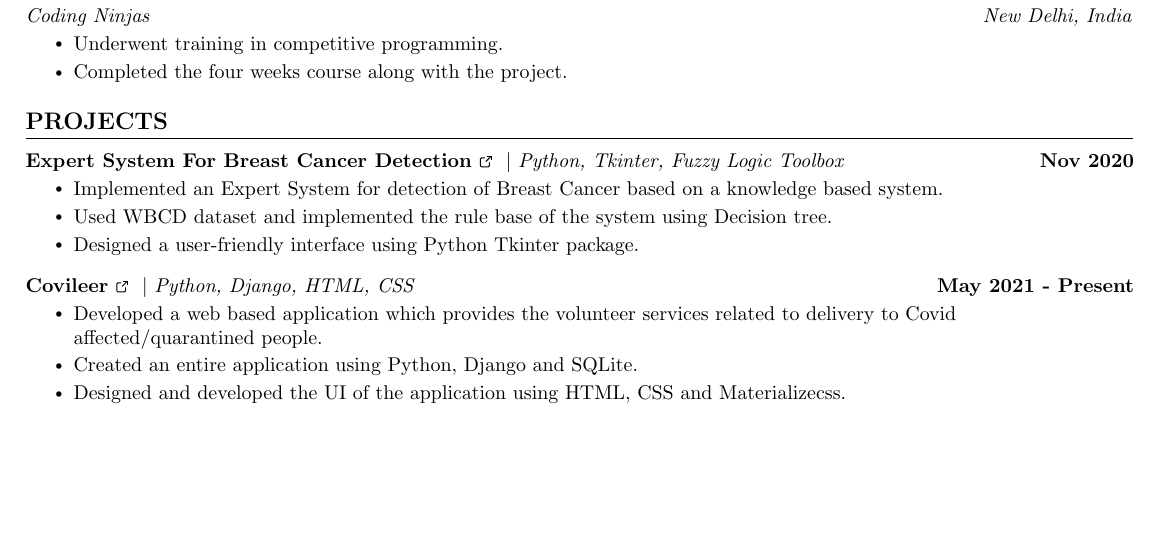
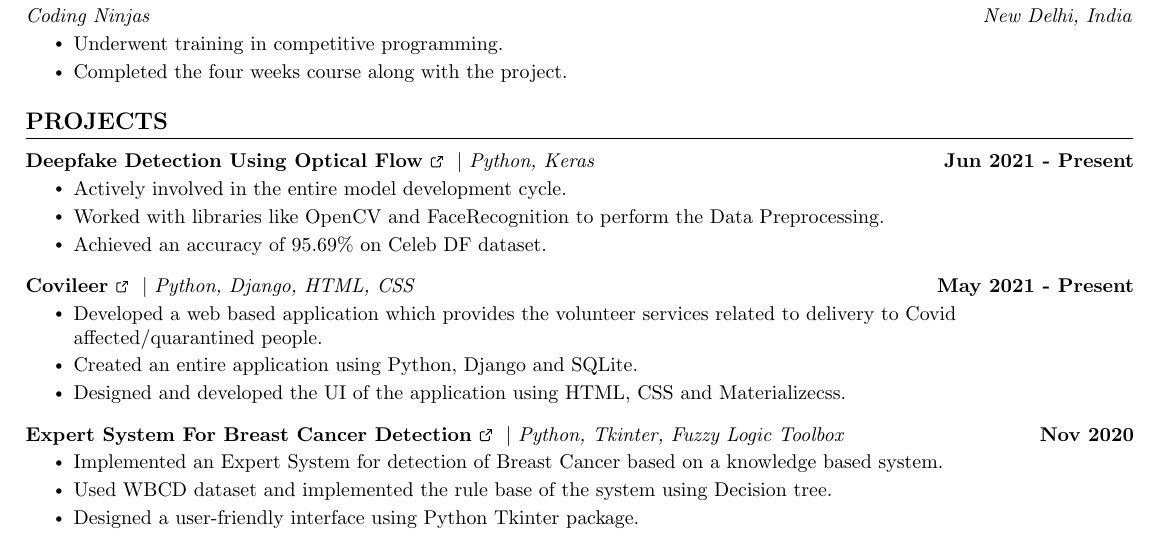
Before and after one commit to sreejan774/Resume, a LaTeX CV (Resume.tex): part of the page, cut so that both start at the same text, the shorter picture padded with empty space. Compiled offline with pdfLaTeX.

Commit message:
added deepfake project

```diff
--- a/Resume.tex
+++ b/Resume.tex
@@ -227,20 +227,28 @@
 \section{PROJECTS}
     \vspace{-5pt}
     \resumeSubHeadingListStart
+        \resumeProjectHeading
+              {\textbf{\href{https://github.com/sreejan774/Deepfake}{Deepfake Detection Using Optical Flow \ExternalLink}} $|$ \emph{Python, Keras}}{Jun 2021 - Present}
+              \resumeItemListStart
+                \resumeItem{Actively involved in the entire model development cycle.}
+                \resumeItem{Worked with libraries like OpenCV and FaceRecognition to perform the Data Preprocessing.}
+                \resumeItem{ Achieved an accuracy of 95.69\% on Celeb DF dataset.}
+              \resumeItemListEnd
+              \vspace{-13pt}
+        \resumeProjectHeading
+          {\textbf{\href{https://github.com/sreejan774/Covileer}{Covileer \ExternalLink}} $|$ \emph{Python, Django, HTML, CSS}}{May 2021 - Present}
+          \resumeItemListStart
+            \resumeItem{Developed a web based application which provides the volunteer services related to delivery to Covid affected/quarantined people.}
+            \resumeItem{Created an entire application using Python, Django and SQLite.}
+            \resumeItem{Designed and developed the UI of the application using HTML, CSS and Materializecss.}
+          \resumeItemListEnd
+          \vspace{-13pt}
       \resumeProjectHeading
           {\textbf{\href{https://github.com/sreejan774/Fuzzy-Expert-System}{Expert System For Breast Cancer Detection \ExternalLink}} $|$ \emph{Python, Tkinter, Fuzzy Logic Toolbox}}{Nov 2020}
           \resumeItemListStart
             \resumeItem{Implemented an Expert System for detection of Breast Cancer based on a knowledge based system.}
             \resumeItem{Used WBCD dataset and implemented the rule base of the system using Decision tree. }
             \resumeItem{Designed a user-friendly interface using Python Tkinter package.}
-          \resumeItemListEnd
-          \vspace{-13pt}
-      \resumeProjectHeading
-          {\textbf{\href{https://github.com/sreejan774/Covileer}{Covileer \ExternalLink}} $|$ \emph{Python, Django, HTML, CSS}}{May 2021 - Present}
-          \resumeItemListStart
-            \resumeItem{Developed a web based application which provides the volunteer services related to delivery to Covid affected/quarantined people.}
-            \resumeItem{Created an entire application using Python, Django and SQLite.}
-            \resumeItem{Designed and developed the UI of the application using HTML, CSS and Materializecss.}
           \resumeItemListEnd
           \vspace{-13pt}
 
```
Also changed, not shown: Resume_SreejanSourav.pdf, readme.md.
